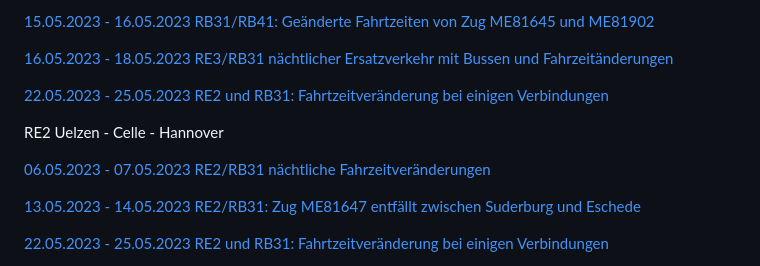
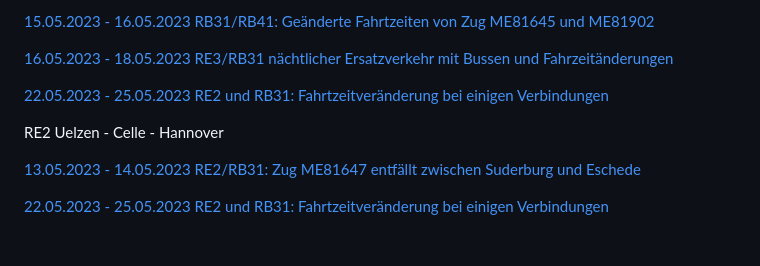
Before and after one commit to EdJoPaTo/website-stalker-example, a Markdown page: sites/de-der-metronom-fahrplan-baustellen-uebersicht.md, the part around the change. Rendered like a GitHub page; blank space fills up the shorter version.

Commit message:
🌐👀 www.der-metronom.de
- https://www.der-metronom.de/fahrplan/baustellen-uebersicht/

```diff
--- a/sites/de-der-metronom-fahrplan-baustellen-uebersicht.md
+++ b/sites/de-der-metronom-fahrplan-baustellen-uebersicht.md
@@ -40,8 +40,6 @@ RE3 + RB31 Hamburg - Lüneburg - Uelzen
 
 RE2 Uelzen - Celle - Hannover
 
-[06.05.2023 - 07.05.2023 RE2/RB31 nächtliche Fahrzeitveränderungen](https://www.der-metronom.de/baustellen/re2-rb31-naechtliche-fahrzeitveraenderungen/)
-
 [13.05.2023 - 14.05.2023 RE2/RB31: Zug ME81647 entfällt zwischen Suderburg und Eschede](https://www.der-metronom.de/baustellen/re2-rb31-zug-me81647-entfaellt-zwischen-suderburg-und-eschede/)
 
 [22.05.2023 - 25.05.2023 RE2 und RB31: Fahrtzeitveränderung bei einigen Verbindungen](https://www.der-metronom.de/baustellen/re2-und-rb31-fahrtzeitveraenderung-bei-einigen-verbindungen/)
```
